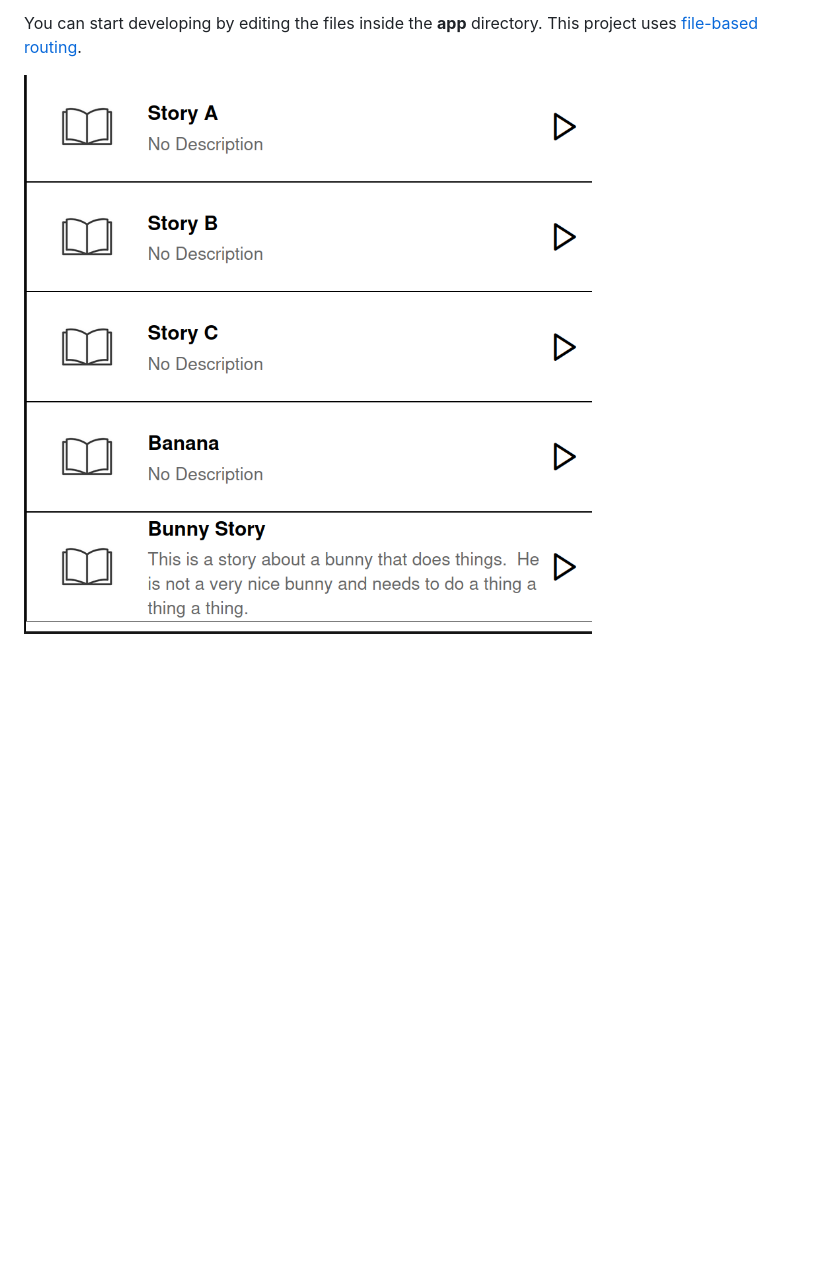
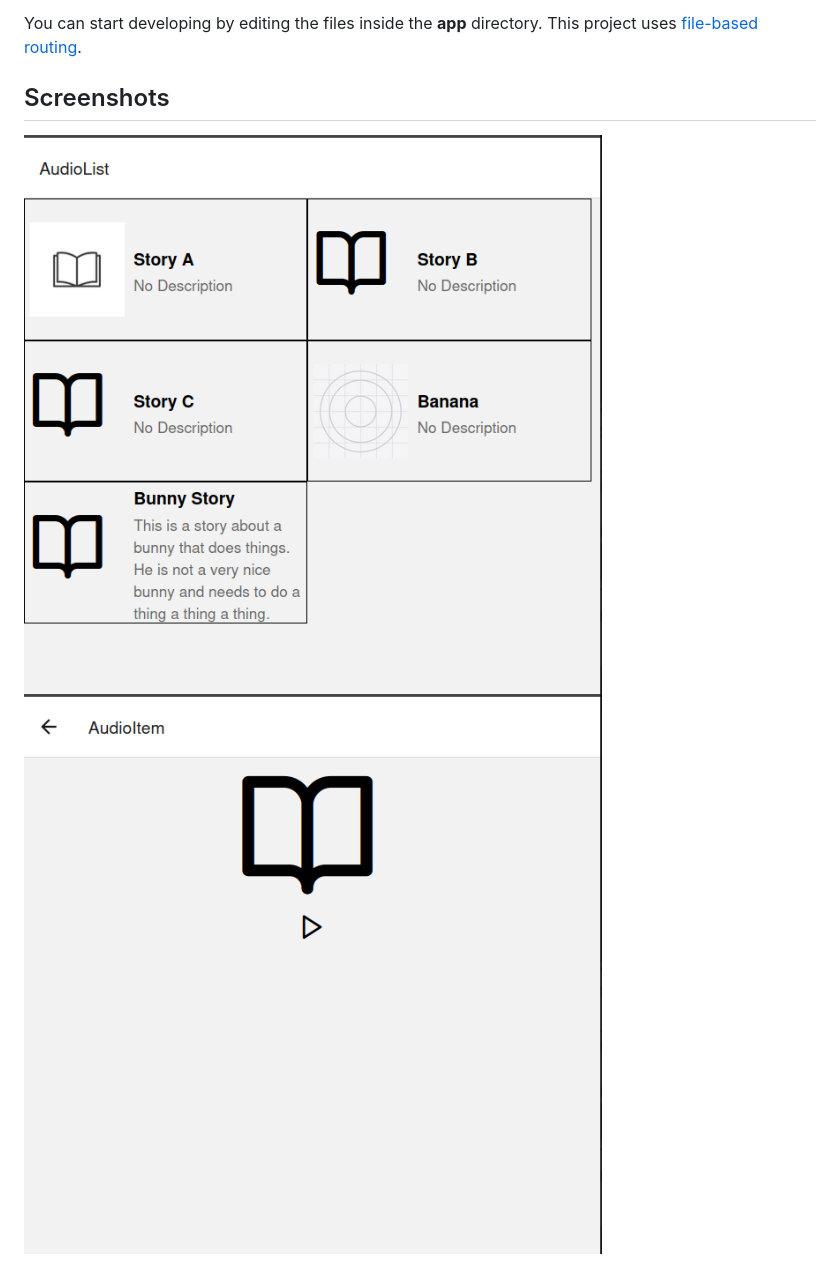
Before and after one commit to MicahMaphet/AudioApp, a Markdown page: README.md, the part around the change. Rendered like a GitHub page; pictures changed too: assets/images/screenshots/AudioItem.png (added), assets/images/screenshots/AudioList.png (added); blank space fills up the shorter version.

Commit message:
updated README.md with screenshots

```diff
--- a/README.md
+++ b/README.md
@@ -25,4 +25,6 @@ In the output, you'll find options to open the app in a
 
 You can start developing by editing the files inside the **app** directory. This project uses [file-based routing](https://docs.expo.dev/router/introduction).
 
-![alt text](assets/images/screenshots/beta-homepage.png)
+## Screenshots
+![Audio List](assets/images/screenshots/AudioList.png)
+![Audio Item](assets/images//screenshots/AudioItem.png)
```
